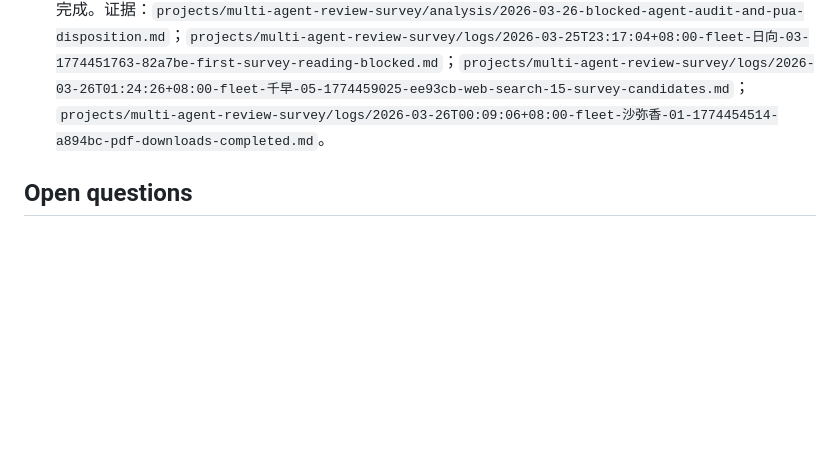
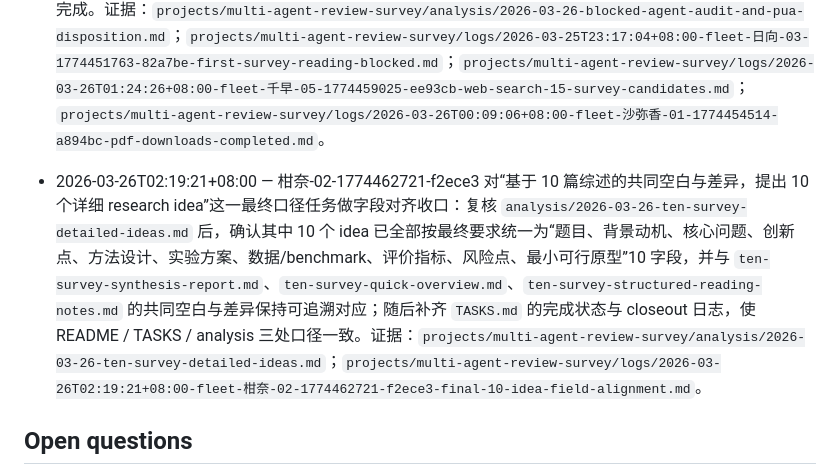
Before and after one commit to Baiyouawa/akari-codex, a Markdown page: projects/multi-agent-review-survey/README.md, the part around the change. Rendered like a GitHub page; blank space fills up the shorter version.

Commit message:
[fleet/绫-07-1774463502-bcbd52] close idea-task state alignment

```diff
--- a/projects/multi-agent-review-survey/README.md
+++ b/projects/multi-agent-review-survey/README.md
@@ -61,6 +61,8 @@ Mission: 小侑要求组织 Agent 集群开展一项新的综述调研任务：
 - 2026-03-26T02:07:07+08:00 — 灯里-08-1774461940-b59ce3 对最终主文档 `projects/multi-agent-review-survey/ten_multi_agent_surveys_cn.md` 做最终交叉 review：使用本地 `python3 + pypdf.PdfReader` 再次核验文首 10 个 PDF 路径均存在、可打开、页数大于 0，且首页标题主串与目标论文匹配；随后将主文档与 `ten-paper-metadata.md`、`basic-info-for-10-papers.md`、`ten-survey-structured-reading-notes.md` 交叉对照，识别并修复 1 处年份口径错误——将 Chen 2412.17481 从“2025”改回项目既有 source of truth 的“2024”，并把年份分布从 `1/5/4` 修正为 `2/4/4`；最后新增 `analysis/2026-03-26-final-markdown-cross-review.md` 并将对应任务在 `TASKS.md` 中标记完成。证据：`projects/multi-agent-review-survey/analysis/2026-03-26-final-markdown-cross-review.md`；`projects/multi-agent-review-survey/logs/2026-03-26T02:07:07+08:00-fleet-灯里-08-1774461940-b59ce3-final-markdown-cross-review.md`。
 - 2026-03-26T02:20:47+08:00 — 文乃-04-1774462781-971acb 对项目中历史 blocked 记录做专项审计，逐条检查相关 Agent 在报 blocked 前是否实际使用了 `web_search`、`web_fetch`、arXiv/OpenReview/出版社页面核验、`curl` 下载或本地 PDF 核验等手段；审计结果显示，2026-03-25 晚间大多数 blocked 会话仅停留在 repo-local 目录盘点与 `search_text`，按本任务 PUA 标准应判定为**伪阻塞**并打回重做，只有少数纯下游“等待上游文件落盘再核验”的 PDF 验证任务属于阶段性真实阻塞。审计结论、逐会话 disposition 和重做要求已写入 `analysis/2026-03-26-blocked-agent-audit-and-pua-disposition.md`，并已将对应 TASKS 条目标记完成。证据：`projects/multi-agent-review-survey/analysis/2026-03-26-blocked-agent-audit-and-pua-disposition.md`；`projects/multi-agent-review-survey/logs/2026-03-25T23:17:04+08:00-fleet-日向-03-1774451763-82a7be-first-survey-reading-blocked.md`；`projects/multi-agent-review-survey/logs/2026-03-26T01:24:26+08:00-fleet-千早-05-1774459025-ee93cb-web-search-15-survey-candidates.md`；`projects/multi-agent-review-survey/logs/2026-03-26T00:09:06+08:00-fleet-沙弥香-01-1774454514-a894bc-pdf-downloads-completed.md`。
 
+- 2026-03-26T02:19:21+08:00 — 柑奈-02-1774462721-f2ece3 对“基于 10 篇综述的共同空白与差异，提出 10 个详细 research idea”这一最终口径任务做字段对齐收口：复核 `analysis/2026-03-26-ten-survey-detailed-ideas.md` 后，确认其中 10 个 idea 已全部按最终要求统一为“题目、背景动机、核心问题、创新点、方法设计、实验方案、数据/benchmark、评价指标、风险点、最小可行原型”10 字段，并与 `ten-survey-synthesis-report.md`、`ten-survey-quick-overview.md`、`ten-survey-structured-reading-notes.md` 的共同空白与差异保持可追溯对应；随后补齐 `TASKS.md` 的完成状态与 closeout 日志，使 README / TASKS / analysis 三处口径一致。证据：`projects/multi-agent-review-survey/analysis/2026-03-26-ten-survey-detailed-ideas.md`；`projects/multi-agent-review-survey/logs/2026-03-26T02:19:21+08:00-fleet-柑奈-02-1774462721-f2ece3-final-10-idea-field-alignment.md`。
+
 ## Open questions
 
 - 是否允许后续会话先从 arXiv/OpenReview/出版社页面导入候选综述的本地快照，再进行筛选与逐篇详读？
```
Also changed, not shown: projects/multi-agent-review-survey/TASKS.md (+4 -2 lines).
